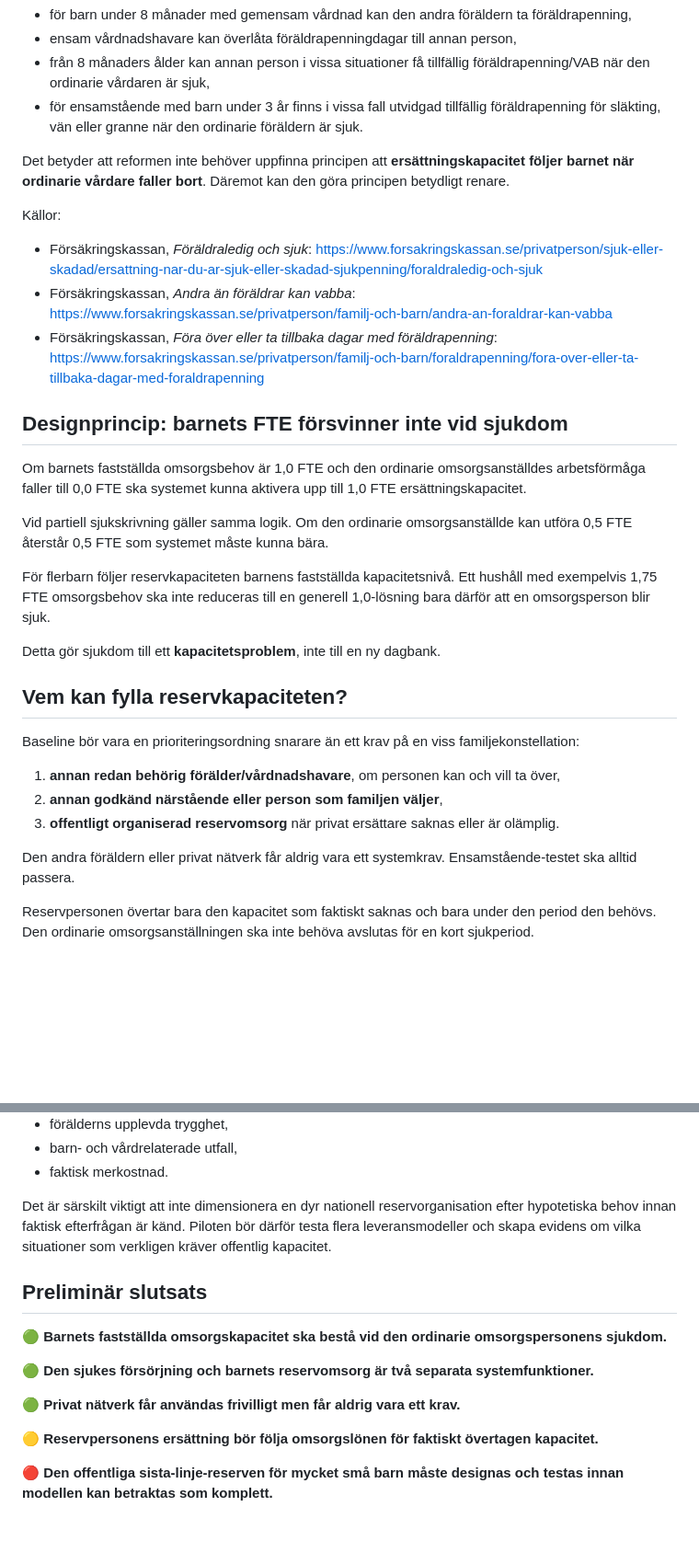
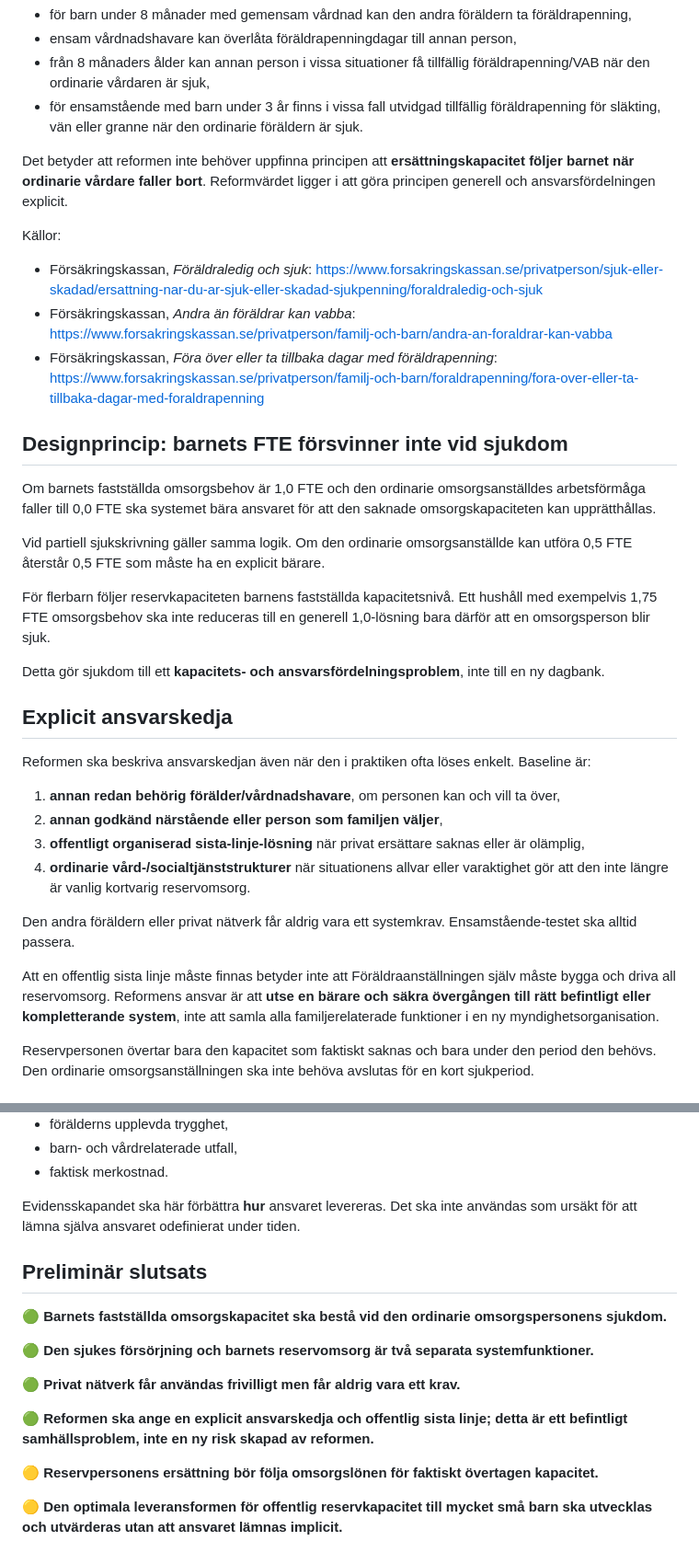
Before and after one commit to Edugolr/Edugolr.github.io, a Markdown page: underlag/sjuk-omsorgsanstalld-reservkapacitet.md, 2 parts joined by grey strips. Shown at 92% size. GitHub-like rendering; blank space fills up the shorter version.

```diff
--- a/underlag/sjuk-omsorgsanstalld-reservkapacitet.md
+++ b/underlag/sjuk-omsorgsanstalld-reservkapacitet.md
@@ -22,7 +24,7 @@ Dagens system har samtidigt flera vägar för att låta någon annan vårda barn
 - från 8 månaders ålder kan annan person i vissa situationer få tillfällig föräldrapenning/VAB när den ordinarie vårdaren är sjuk,
 - för ensamstående med barn under 3 år finns i vissa fall utvidgad tillfällig föräldrapenning för släkting, vän eller granne när den ordinarie föräldern är sjuk.
 
-Det betyder att reformen inte behöver uppfinna principen att **ersättningskapacitet följer barnet när ordinarie vårdare faller bort**. Däremot kan den göra principen betydligt renare.
+Det betyder att reformen inte behöver uppfinna principen att **ersättningskapacitet följer barnet när ordinarie vårdare faller bort**. Reformvärdet ligger i att göra principen generell och ansvarsfördelningen explicit.
 
 Källor:
 - Försäkringskassan, *Föräldraledig och sjuk*: https://www.forsakringskassan.se/privatperson/sjuk-eller-skadad/ersattning-nar-du-ar-sjuk-eller-skadad-sjukpenning/foraldraledig-och-sjuk
@@ -31,23 +33,26 @@ Källor:
 
 ## Designprincip: barnets FTE försvinner inte vid sjukdom
 
-Om barnets fastställda omsorgsbehov är 1,0 FTE och den ordinarie omsorgsanställdes arbetsförmåga faller till 0,0 FTE ska systemet kunna aktivera upp till 1,0 FTE ersättningskapacitet.
+Om barnets fastställda omsorgsbehov är 1,0 FTE och den ordinarie omsorgsanställdes arbetsförmåga faller till 0,0 FTE ska systemet bära ansvaret för att den saknade omsorgskapaciteten kan upprätthållas.
 
-Vid partiell sjukskrivning gäller samma logik. Om den ordinarie omsorgsanställde kan utföra 0,5 FTE återstår 0,5 FTE som systemet måste kunna bära.
+Vid partiell sjukskrivning gäller samma logik. Om den ordinarie omsorgsanställde kan utföra 0,5 FTE återstår 0,5 FTE som måste ha en explicit bärare.
 
 För flerbarn följer reservkapaciteten barnens fastställda kapacitetsnivå. Ett hushåll med exempelvis 1,75 FTE omsorgsbehov ska inte reduceras till en generell 1,0-lösning bara därför att en omsorgsperson blir sjuk.
 
-Detta gör sjukdom till ett **kapacitetsproblem**, inte till en ny dagbank.
+Detta gör sjukdom till ett **kapacitets- och ansvarsfördelningsproblem**, inte till en ny dagbank.
 
-## Vem kan fylla reservkapaciteten?
+## Explicit ansvarskedja
 
-Baseline bör vara en prioriteringsordning snarare än ett krav på en viss familjekonstellation:
+Reformen ska beskriva ansvarskedjan även när den i praktiken ofta löses enkelt. Baseline är:
 
 1. **annan redan behörig förälder/vårdnadshavare**, om personen kan och vill ta över,
 2. **annan godkänd närstående eller person som familjen väljer**,
-3. **offentligt organiserad reservomsorg** när privat ersättare saknas eller är olämplig.
+3. **offentligt organiserad sista-linje-lösning** när privat ersättare saknas eller är olämplig,
+4. **ordinarie vård-/socialtjänststrukturer** när situationens allvar eller varaktighet gör att den inte längre är vanlig kortvarig reservomsorg.
 
 Den andra föräldern eller privat nätverk får aldrig vara ett systemkrav. Ensamstående-testet ska alltid passera.
+
+Att en offentlig sista linje måste finnas betyder inte att Föräldraanställningen själv måste bygga och driva all reservomsorg. Reformens ansvar är att **utse en bärare och säkra övergången till rätt befintligt eller kompletterande system**, inte att samla alla familjerelaterade funktioner i en ny myndighetsorganisation.
 
 Reservpersonen övertar bara den kapacitet som faktiskt saknas och bara under den period den behövs. Den ordinarie omsorgsanställningen ska inte behöva avslutas för en kort sjukperiod.
 
@@ -151,7 +151,7 @@ Pilot bör mäta:
 - barn- och vårdrelaterade utfall,
 - faktisk merkostnad.
 
-Det är särskilt viktigt att inte dimensionera en dyr nationell reservorganisation efter hypotetiska behov innan faktisk efterfrågan är känd. Piloten bör därför testa flera leveransmodeller och skapa evidens om vilka situationer som verkligen kräver offentlig kapacitet.
+Evidensskapandet ska här förbättra **hur** ansvaret levereras. Det ska inte användas som ursäkt för att lämna själva ansvaret odefinierat under tiden.
 
 ## Preliminär slutsats
 
@@ -161,6 +161,8 @@ Det är särskilt viktigt att inte dimensionera en dyr nationell reservorganisat
 
 **🟢 Privat nätverk får användas frivilligt men får aldrig vara ett krav.**
 
+**🟢 Reformen ska ange en explicit ansvarskedja och offentlig sista linje; detta är ett befintligt samhällsproblem, inte en ny risk skapad av reformen.**
+
 **🟡 Reservpersonens ersättning bör följa omsorgslönen för faktiskt övertagen kapacitet.**
 
-**🔴 Den offentliga sista-linje-reserven för mycket små barn måste designas och testas innan modellen kan betraktas som komplett.**
+**🟡 Den optimala leveransformen för offentlig reservkapacitet till mycket små barn ska utvecklas och utvärderas utan att ansvaret lämnas implicit.**
```
Also changed, not shown: other parts of underlag/sjuk-omsorgsanstalld-reservkapacitet.md (+16 -19 lines).
